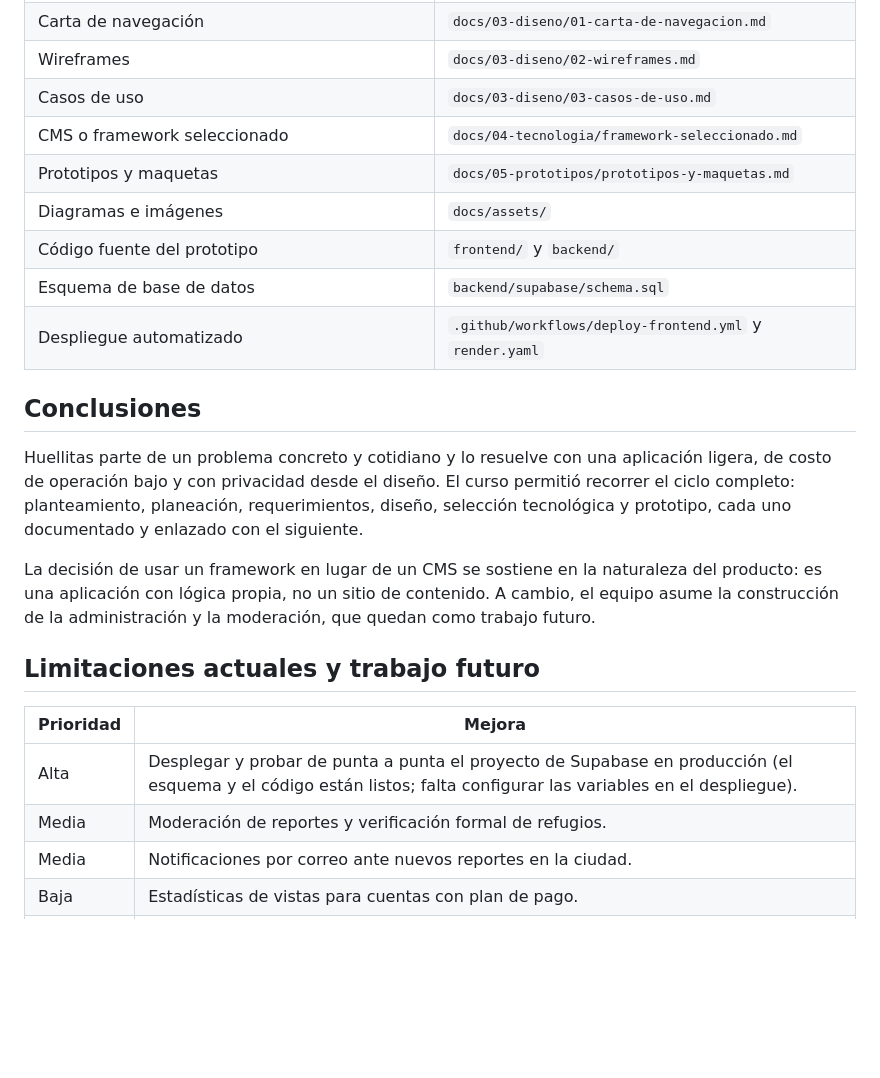
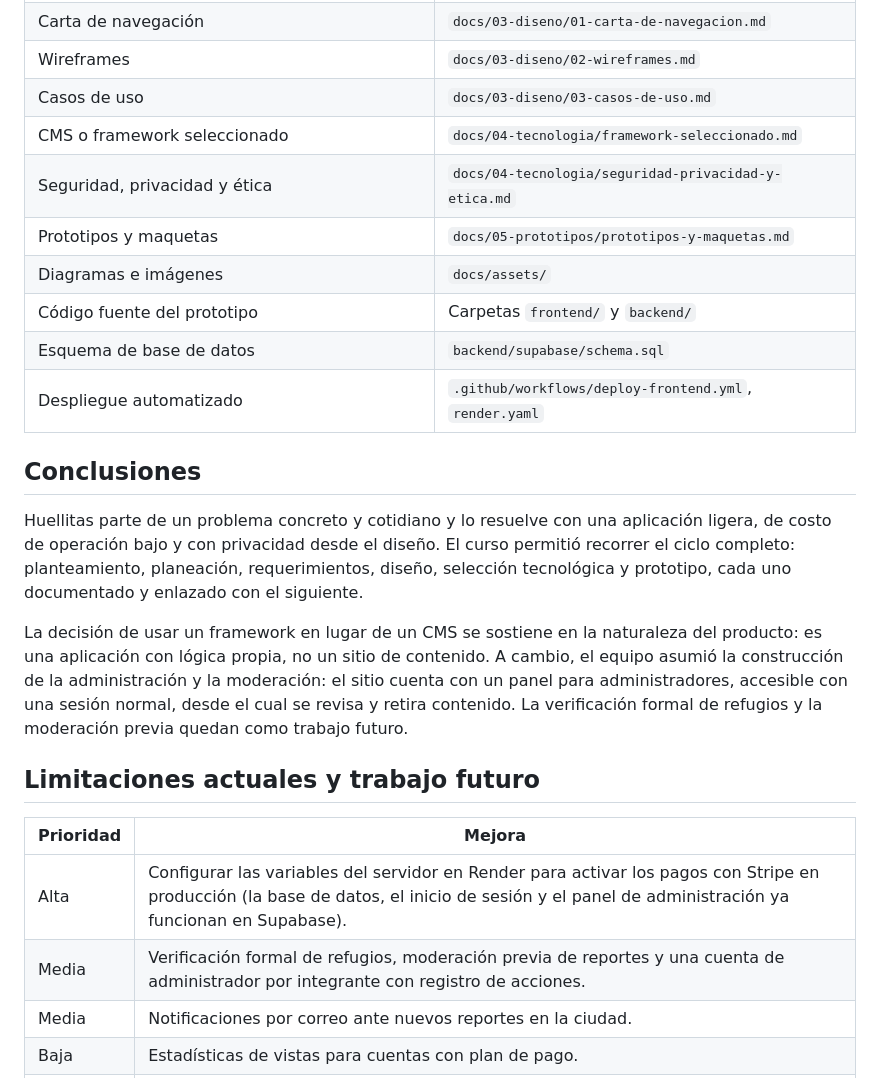
Before and after one commit to PapiJoshh/Huellitas, a Markdown page: docs/06-integracion-y-cierre.md, the part around the change. Drawn GitHub-style; blank space fills up the shorter version.

```diff
--- a/docs/06-integracion-y-cierre.md
+++ b/docs/06-integracion-y-cierre.md
@@ -13,24 +13,25 @@
 | Wireframes | `docs/03-diseno/02-wireframes.md` |
 | Casos de uso | `docs/03-diseno/03-casos-de-uso.md` |
 | CMS o framework seleccionado | `docs/04-tecnologia/framework-seleccionado.md` |
+| Seguridad, privacidad y ética | `docs/04-tecnologia/seguridad-privacidad-y-etica.md` |
 | Prototipos y maquetas | `docs/05-prototipos/prototipos-y-maquetas.md` |
 | Diagramas e imágenes | `docs/assets/` |
-| Código fuente del prototipo | `frontend/` y `backend/` |
+| Código fuente del prototipo | Carpetas `frontend/` y `backend/` |
 | Esquema de base de datos | `backend/supabase/schema.sql` |
-| Despliegue automatizado | `.github/workflows/deploy-frontend.yml` y `render.yaml` |
+| Despliegue automatizado | `.github/workflows/deploy-frontend.yml`, `render.yaml` |
 
 ## Conclusiones
 
 Huellitas parte de un problema concreto y cotidiano y lo resuelve con una aplicación ligera, de costo de operación bajo y con privacidad desde el diseño. El curso permitió recorrer el ciclo completo: planteamiento, planeación, requerimientos, diseño, selección tecnológica y prototipo, cada uno documentado y enlazado con el siguiente.
 
-La decisión de usar un framework en lugar de un CMS se sostiene en la naturaleza del producto: es una aplicación con lógica propia, no un sitio de contenido. A cambio, el equipo asume la construcción de la administración y la moderación, que quedan como trabajo futuro.
+La decisión de usar un framework en lugar de un CMS se sostiene en la naturaleza del producto: es una aplicación con lógica propia, no un sitio de contenido. A cambio, el equipo asumió la construcción de la administración y la moderación: el sitio cuenta con un panel para administradores, accesible con una sesión normal, desde el cual se revisa y retira contenido. La verificación formal de refugios y la moderación previa quedan como trabajo futuro.
 
 ## Limitaciones actuales y trabajo futuro
 
 | Prioridad | Mejora |
 |---|---|
-| Alta | Desplegar y probar de punta a punta el proyecto de Supabase en producción (el esquema y el código están listos; falta configurar las variables en el despliegue). |
-| Media | Moderación de reportes y verificación formal de refugios. |
+| Alta | Configurar las variables del servidor en Render para activar los pagos con Stripe en producción (la base de datos, el inicio de sesión y el panel de administración ya funcionan en Supabase). |
+| Media | Verificación formal de refugios, moderación previa de reportes y una cuenta de administrador por integrante con registro de acciones. |
 | Media | Notificaciones por correo ante nuevos reportes en la ciudad. |
 | Baja | Estadísticas de vistas para cuentas con plan de pago. |
 | Baja | Pruebas automatizadas más allá de la prueba de humo existente (`npm run test:gold`). |
```
Also changed, not shown: docs/03-diseno/03-casos-de-uso.md (+13 -1 lines), docs/04-tecnologia/seguridad-privacidad-y-etica.md (added, +45 -0 lines), docs/assets/diagramas/casos-uso.png, docs/assets/logo.png (added), 3 other files.
